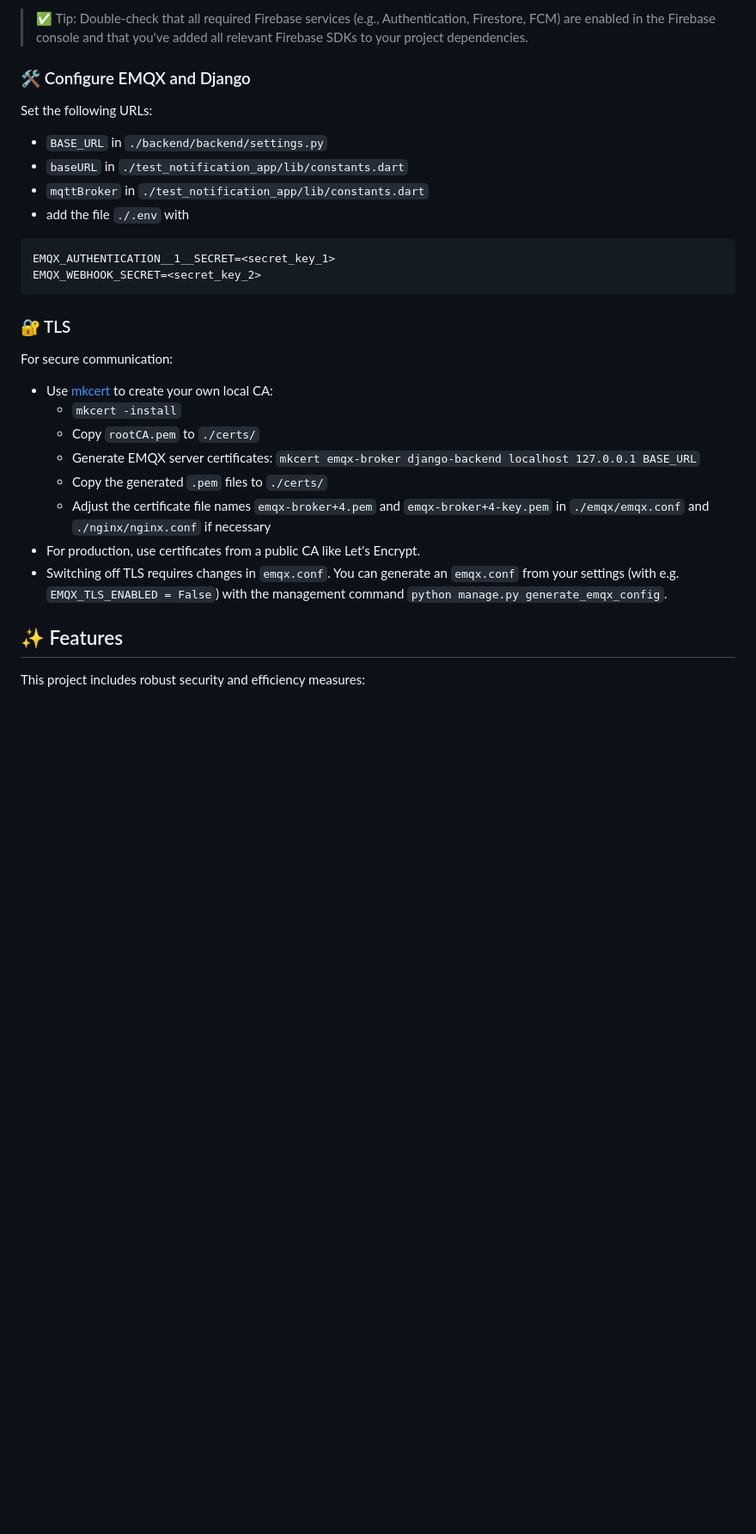
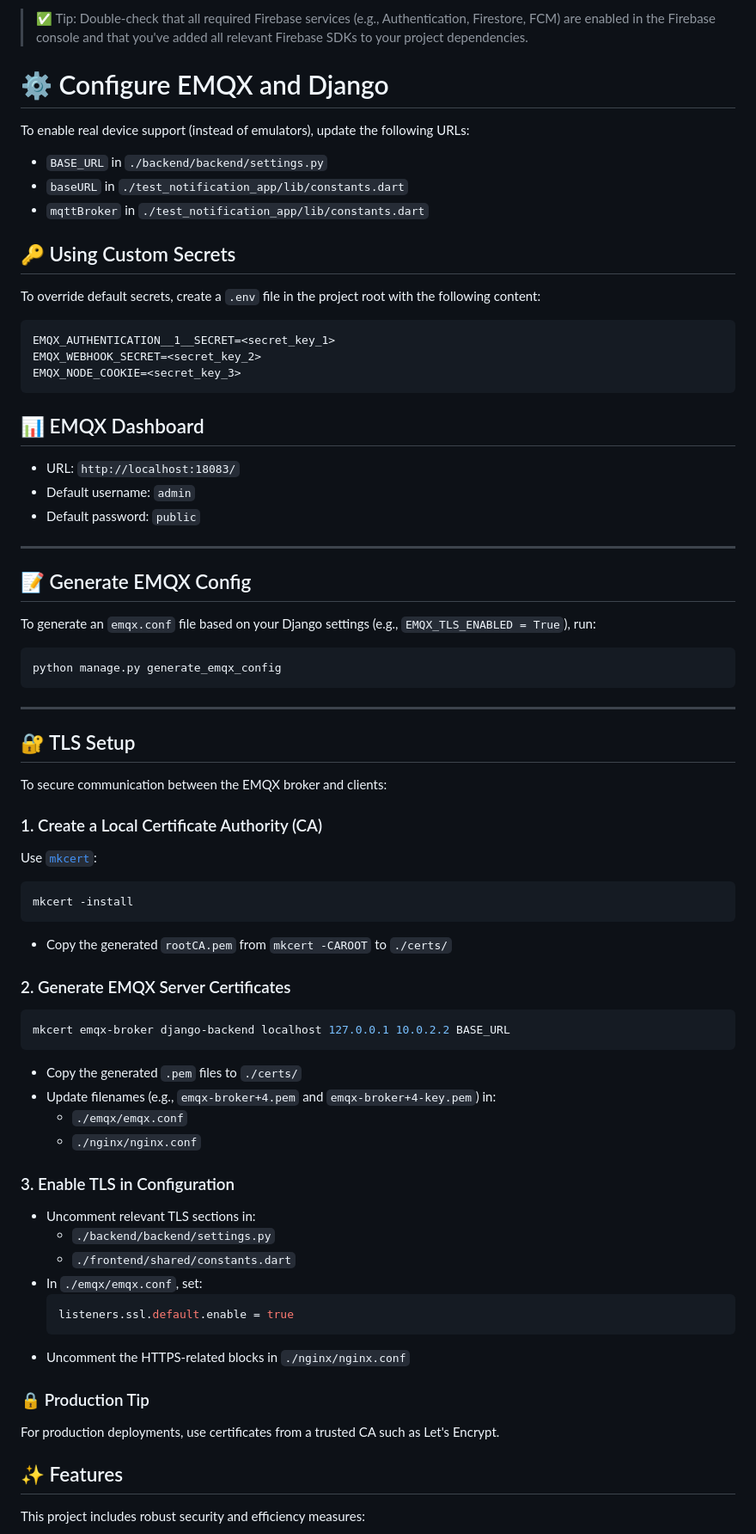
Before and after one commit to jakobatgithub/notification_test, a Markdown page: README.md, the part around one of its changes. Shown at 86% size. Rendered like a GitHub page; blank space fills up the shorter version.

````diff
--- a/README.md
+++ b/README.md
@@ -118,31 +118,81 @@ To enable Firebase integration across the backend and frontend, ensure all requi
 > ✅ Tip: Double-check that all required Firebase services (e.g., Authentication, Firestore, FCM) are enabled in the Firebase console and that you've added all relevant Firebase SDKs to your project dependencies.
 
 
-### 🛠️ Configure EMQX and Django
+# ⚙️ Configure EMQX and Django
 
-Set the following URLs:
+To enable real device support (instead of emulators), update the following URLs:
+
 - `BASE_URL` in `./backend/backend/settings.py`
 - `baseURL` in `./test_notification_app/lib/constants.dart`
 - `mqttBroker` in `./test_notification_app/lib/constants.dart`
-- add the file `./.env` with
-```text
+
+## 🔑 Using Custom Secrets
+
+To override default secrets, create a `.env` file in the project root with the following content:
+
+```env
 EMQX_AUTHENTICATION__1__SECRET=<secret_key_1>
 EMQX_WEBHOOK_SECRET=<secret_key_2>
+EMQX_NODE_COOKIE=<secret_key_3>
 ```
 
-### 🔐 TLS
+## 📊 EMQX Dashboard
 
-For secure communication:
+- URL: `http://localhost:18083/`
+- Default username: `admin`
+- Default password: `public`
 
-- Use [mkcert](https://github.com/FiloSottile/mkcert) to create your own local CA:
-  - `mkcert -install`
-  - Copy `rootCA.pem` to `./certs/`
-  - Generate EMQX server certificates: `mkcert emqx-broker django-backend localhost 127.0.0.1 BASE_URL`
-  - Copy the generated `.pem` files to `./certs/`
-  - Adjust the certificate file names `emqx-broker+4.pem` and `emqx-broker+4-key.pem` in `./emqx/emqx.conf` and `./nginx/nginx.conf` if necessary
-- For production, use certificates from a public CA like Let's Encrypt.
-- Switching off TLS requires changes in `emqx.conf`. You can generate an `emqx.conf` from your settings (with e.g. `EMQX_TLS_ENABLED = False`) with the management command `python manage.py generate_emqx_config`.
+---
 
+## 📝 Generate EMQX Config
+
+To generate an `emqx.conf` file based on your Django settings (e.g., `EMQX_TLS_ENABLED = True`), run:
+
+```bash
+python manage.py generate_emqx_config
+```
+
+---
+
+## 🔐 TLS Setup
+
+To secure communication between the EMQX broker and clients:
+
+### 1. Create a Local Certificate Authority (CA)
+
+Use [`mkcert`](https://github.com/FiloSottile/mkcert):
+
+```bash
+mkcert -install
+```
+
+- Copy the generated `rootCA.pem` from `mkcert -CAROOT` to `./certs/`
+
+### 2. Generate EMQX Server Certificates
+
+```bash
+mkcert emqx-broker django-backend localhost 127.0.0.1 10.0.2.2 BASE_URL
+```
+
+- Copy the generated `.pem` files to `./certs/`
+- Update filenames (e.g., `emqx-broker+4.pem` and `emqx-broker+4-key.pem`) in:
+  - `./emqx/emqx.conf`
+  - `./nginx/nginx.conf`
+
+### 3. Enable TLS in Configuration
+
+- Uncomment relevant TLS sections in:
+  - `./backend/backend/settings.py`
+  - `./frontend/shared/constants.dart`
+- In `./emqx/emqx.conf`, set:
+  ```conf
+  listeners.ssl.default.enable = true
+  ```
+- Uncomment the HTTPS-related blocks in `./nginx/nginx.conf`
+
+### 🔒 Production Tip
+
+For production deployments, use certificates from a trusted CA such as Let's Encrypt.
 
 ## ✨ Features
 
````
Also changed, not shown: other parts of README.md (+1 -1 lines).
